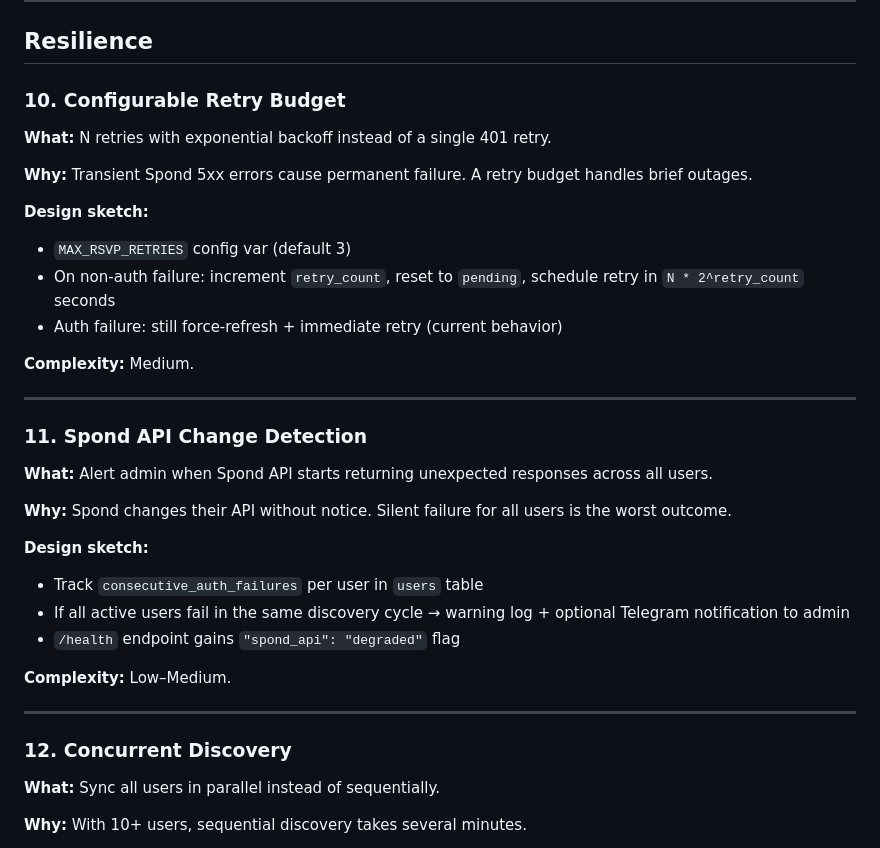
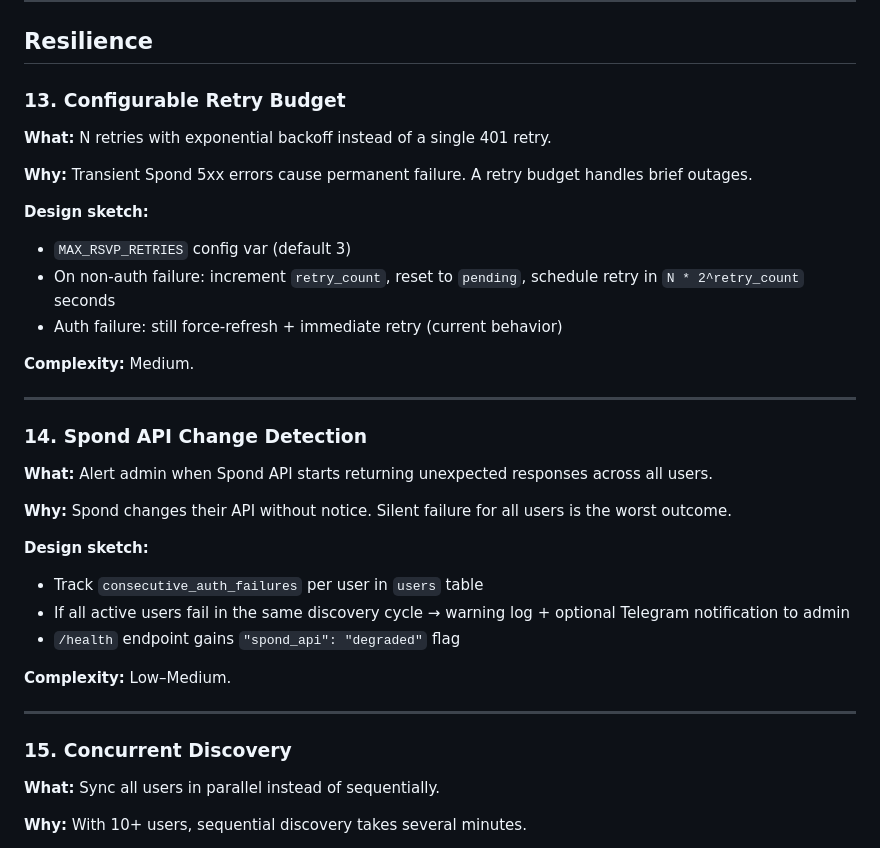
Before and after one commit to kargfel/spond-bot, a Markdown page: docs/feature-ideas.md, the part around one of its changes. Rendered like a GitHub page.

```diff
--- a/docs/feature-ideas.md
+++ b/docs/feature-ideas.md
@@ -112,7 +133,7 @@ Telegram is simpler and more reliable on mobile.
 
 ## Resilience
 
-### 10. Configurable Retry Budget
+### 13. Configurable Retry Budget
 
 **What:** N retries with exponential backoff instead of a single 401 retry.
 
@@ -127,7 +148,7 @@ Telegram is simpler and more reliable on mobile.
 
 ---
 
-### 11. Spond API Change Detection
+### 14. Spond API Change Detection
 
 **What:** Alert admin when Spond API starts returning unexpected responses across all users.
 
@@ -142,7 +163,7 @@ Telegram is simpler and more reliable on mobile.
 
 ---
 
-### 12. Concurrent Discovery
+### 15. Concurrent Discovery
 
 **What:** Sync all users in parallel instead of sequentially.
 
```
Also changed, not shown: other parts of docs/feature-ideas.md (+26 -5 lines).
